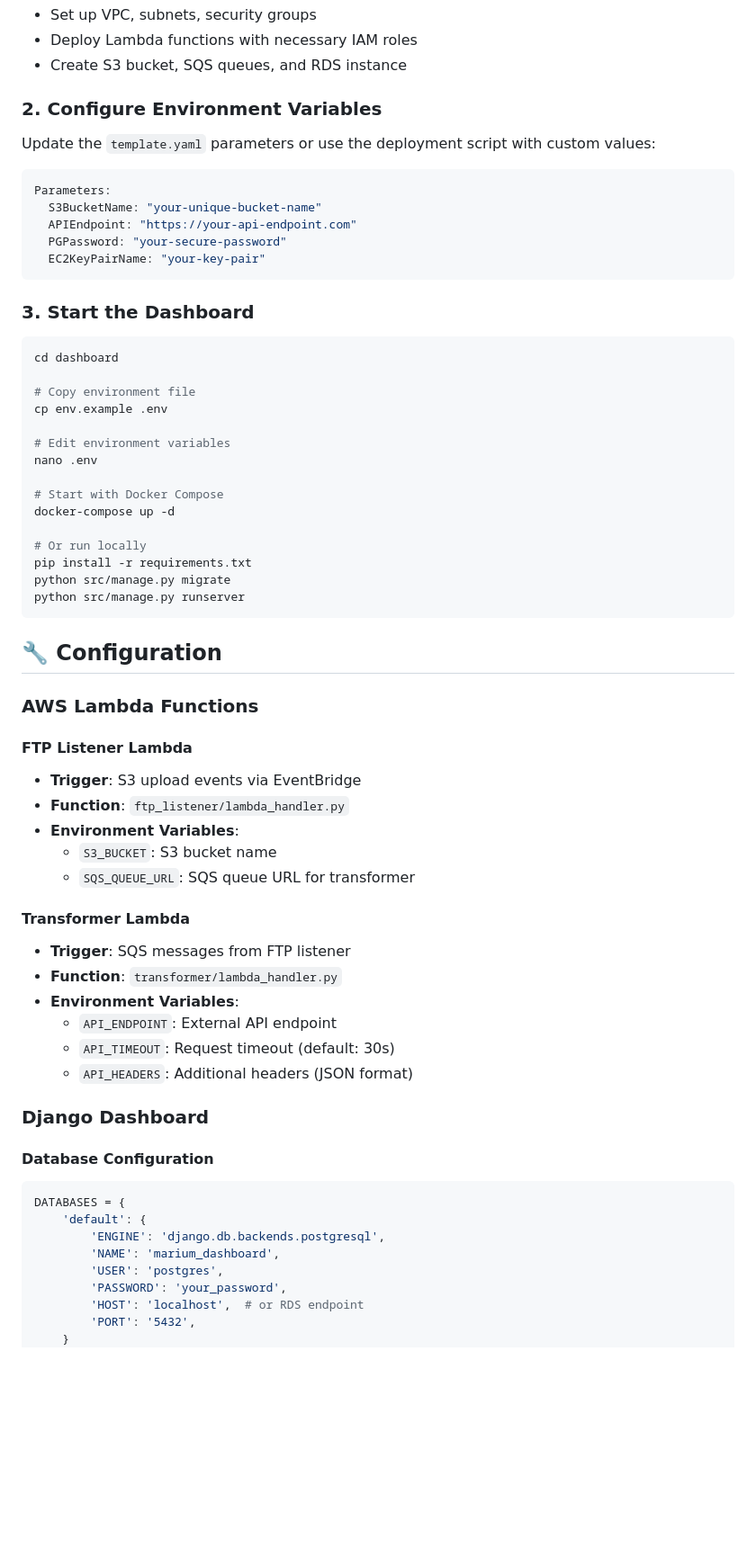
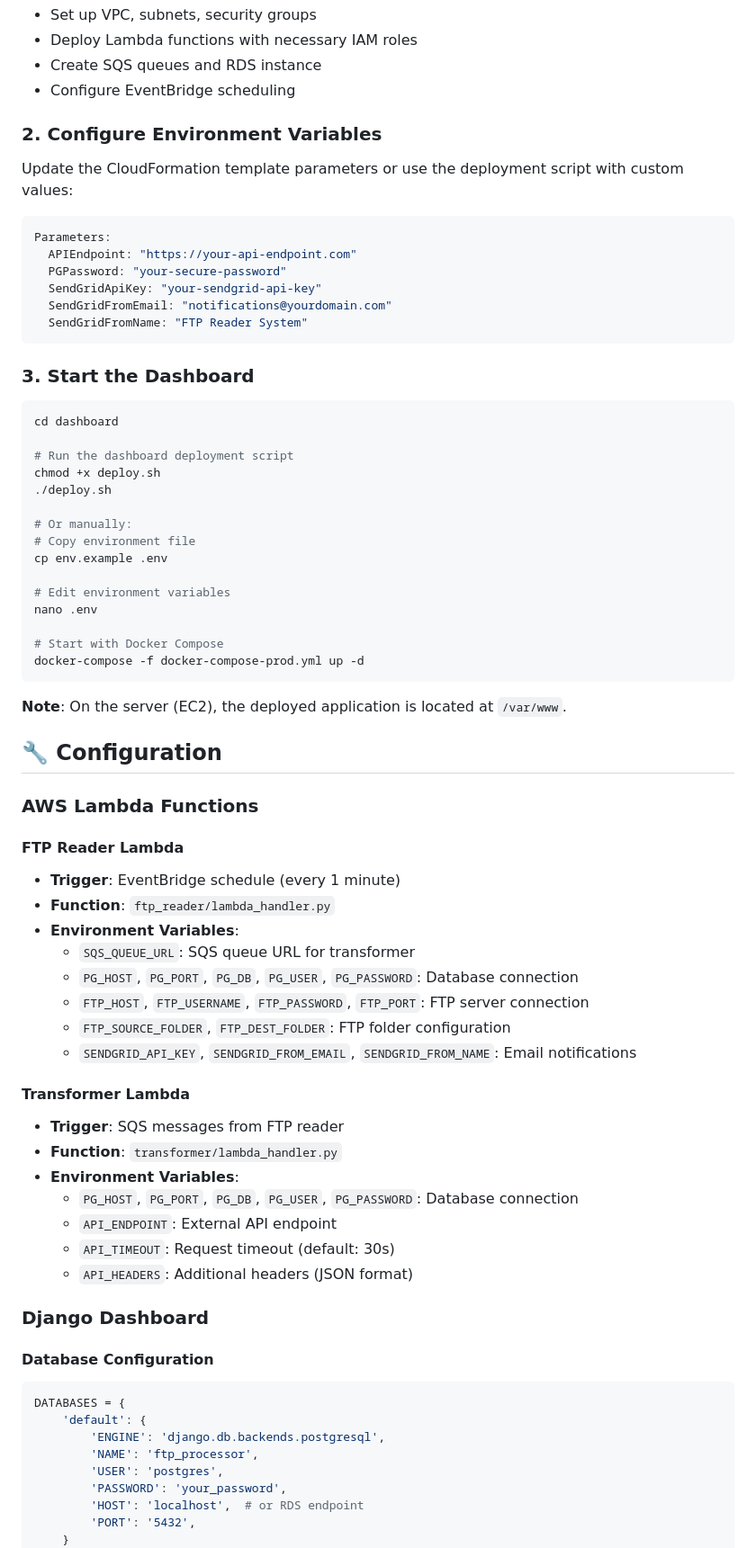
Before and after one commit to Fullstackdeveloper4545/aws, a Markdown page: README.md, the part around the change printed below. Shown: that part at 90% size. Drawn GitHub-style; blank space fills up the shorter version.

````diff
--- a/README.md
+++ b/README.md
@@ -69,17 +75,19 @@ The deployment script will:
 - Set up VPC, subnets, security groups
 - Deploy Lambda functions with necessary IAM roles
-- Create S3 bucket, SQS queues, and RDS instance
+- Create SQS queues and RDS instance
+- Configure EventBridge scheduling
 
 ### 2. Configure Environment Variables
 
-Update the `template.yaml` parameters or use the deployment script with custom values:
+Update the CloudFormation template parameters or use the deployment script with custom values:
 
 ```yaml
 Parameters:
-  S3BucketName: "your-unique-bucket-name"
   APIEndpoint: "https://your-api-endpoint.com"
   PGPassword: "your-secure-password"
-  EC2KeyPairName: "your-key-pair"
+  SendGridApiKey: "your-sendgrid-api-key"
+  SendGridFromEmail: "notifications@yourdomain.com"
+  SendGridFromName: "FTP Reader System"
 ```
 
 ### 3. Start the Dashboard
@@ -87,6 +95,11 @@ Parameters:
 ```bash
 cd dashboard
 
+# Run the dashboard deployment script
+chmod +x deploy.sh
+./deploy.sh
+
+# Or manually:
 # Copy environment file
 cp env.example .env
 
@@ -94,29 +107,30 @@ cp env.example .env
 nano .env
 
 # Start with Docker Compose
-docker-compose up -d
+docker-compose -f docker-compose-prod.yml up -d
+```
 
-# Or run locally
-pip install -r requirements.txt
-python src/manage.py migrate
-python src/manage.py runserver
-```
+**Note**: On the server (EC2), the deployed application is located at `/var/www`.
 
 ## 🔧 Configuration
 
 ### AWS Lambda Functions
 
-#### FTP Listener Lambda
-- **Trigger**: S3 upload events via EventBridge
-- **Function**: `ftp_listener/lambda_handler.py`
+#### FTP Reader Lambda
+- **Trigger**: EventBridge schedule (every 1 minute)
+- **Function**: `ftp_reader/lambda_handler.py`
 - **Environment Variables**:
-  - `S3_BUCKET`: S3 bucket name
   - `SQS_QUEUE_URL`: SQS queue URL for transformer
+  - `PG_HOST`, `PG_PORT`, `PG_DB`, `PG_USER`, `PG_PASSWORD`: Database connection
+  - `FTP_HOST`, `FTP_USERNAME`, `FTP_PASSWORD`, `FTP_PORT`: FTP server connection
+  - `FTP_SOURCE_FOLDER`, `FTP_DEST_FOLDER`: FTP folder configuration
+  - `SENDGRID_API_KEY`, `SENDGRID_FROM_EMAIL`, `SENDGRID_FROM_NAME`: Email notifications
 
 #### Transformer Lambda
-- **Trigger**: SQS messages from FTP listener
+- **Trigger**: SQS messages from FTP reader
 - **Function**: `transformer/lambda_handler.py`
 - **Environment Variables**:
+  - `PG_HOST`, `PG_PORT`, `PG_DB`, `PG_USER`, `PG_PASSWORD`: Database connection
   - `API_ENDPOINT`: External API endpoint
   - `API_TIMEOUT`: Request timeout (default: 30s)
   - `API_HEADERS`: Additional headers (JSON format)
@@ -128,7 +142,7 @@ python src/manage.py runserver
 DATABASES = {
     'default': {
         'ENGINE': 'django.db.backends.postgresql',
-        'NAME': 'marium_dashboard',
+        'NAME': 'ftp_processor',
         'USER': 'postgres',
         'PASSWORD': 'your_password',
         'HOST': 'localhost',  # or RDS endpoint
````
Also changed, not shown: other parts of README.md (+75 -40 lines).
